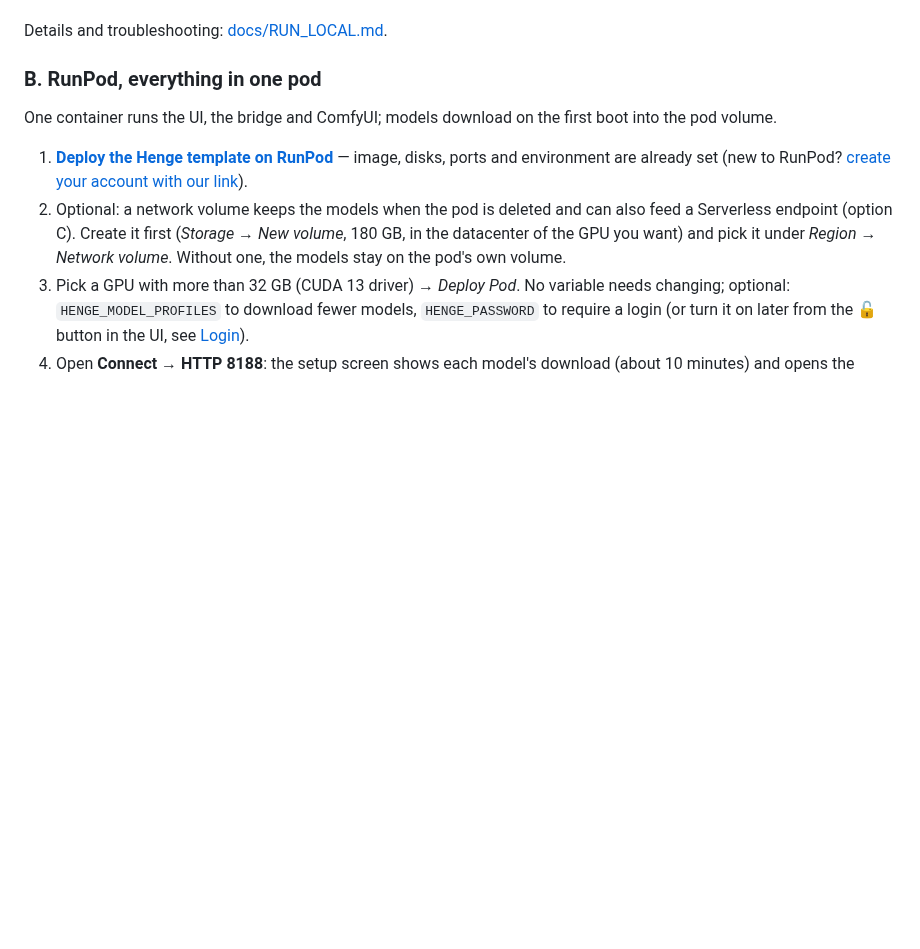
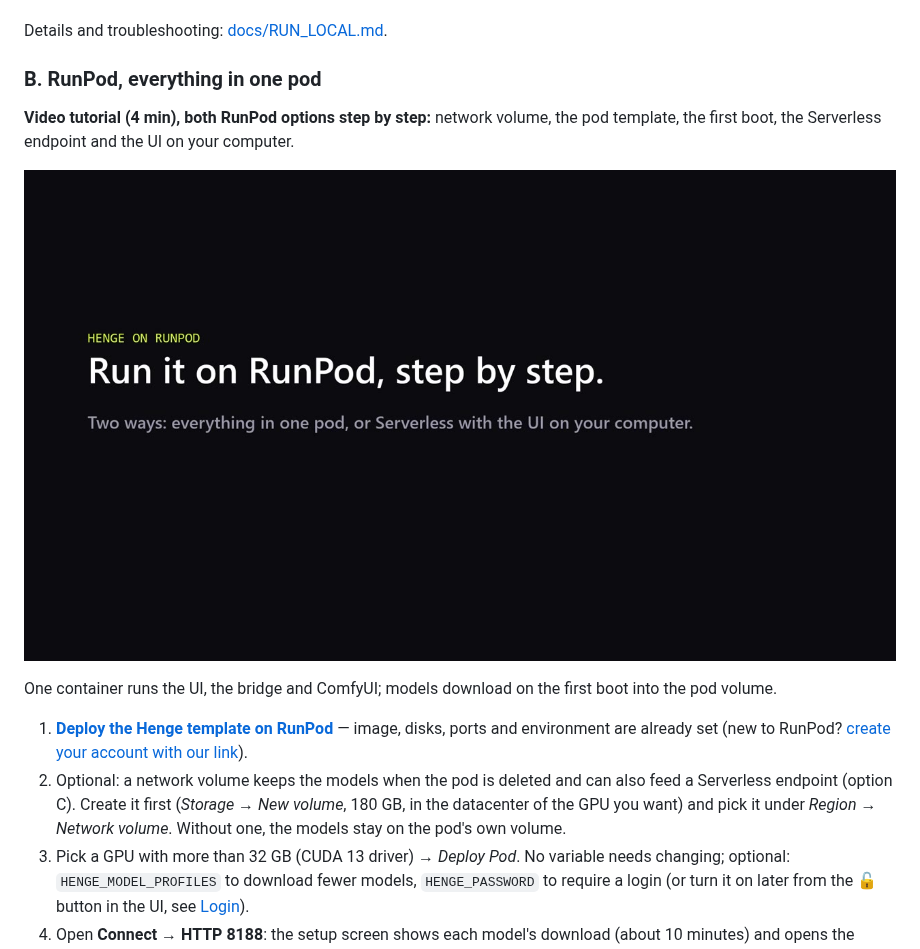
Before and after one commit to alisson-anjos/Henge, a Markdown page: README.md, the part around the change. Drawn GitHub-style; pictures changed too: docs/images/demo/runpod-tutorial.jpg (added); blank space fills up the shorter version.

Commit message:
Docs: RunPod step-by-step video tutorial
Pod template and Serverless, recorded from scratch; linked from the README and the RunPod guides.

Co-Authored-By: Claude Opus 5.5 <noreply@anthropic.com>

```diff
--- a/README.md
+++ b/README.md
@@ -146,6 +146,11 @@ You need a working ComfyUI (PyTorch with CUDA 13, NVIDIA driver 580+), Node.js 2
 Details and troubleshooting: [docs/RUN_LOCAL.md](docs/RUN_LOCAL.md).
 
 ### B. RunPod, everything in one pod
+
+**Video tutorial (4 min), both RunPod options step by step:** network volume, the pod template, the first boot,
+the Serverless endpoint and the UI on your computer.
+
+[![Henge on RunPod, step by step](docs/images/demo/runpod-tutorial.jpg)](https://github.com/alisson-anjos/Henge/releases/download/demo-v1/henge-runpod-tutorial.mp4)
 
 One container runs the UI, the bridge and ComfyUI; models download on the first boot into the pod volume.
 
```
Also changed, not shown: docs/RUNPOD.md (+3 -0 lines), docs/SERVERLESS.md (+3 -0 lines).
